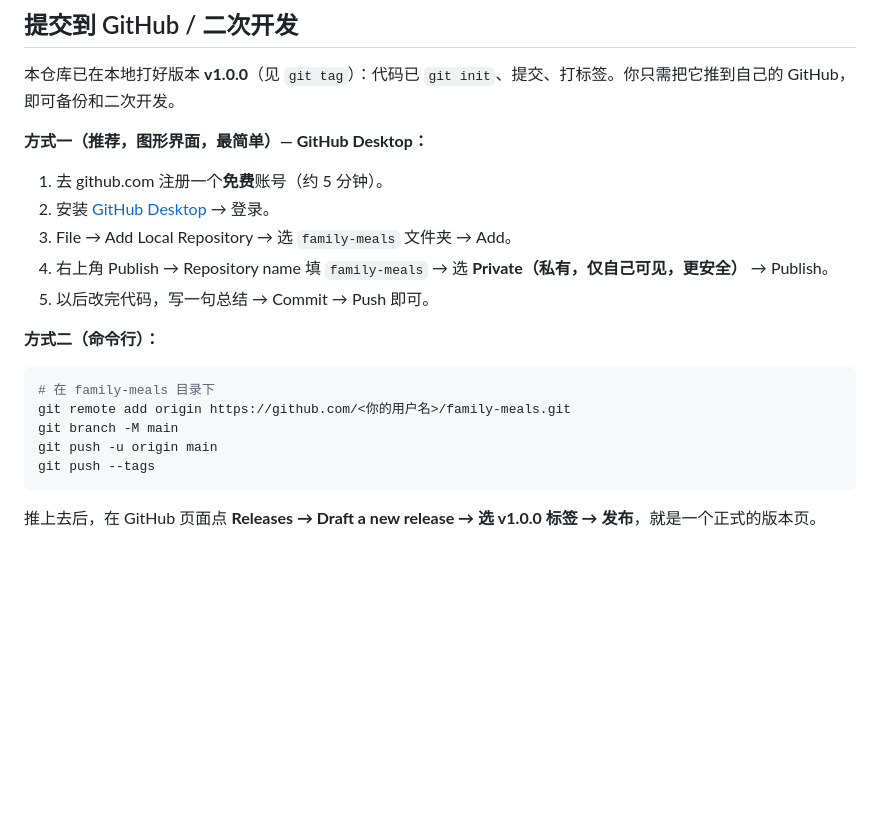
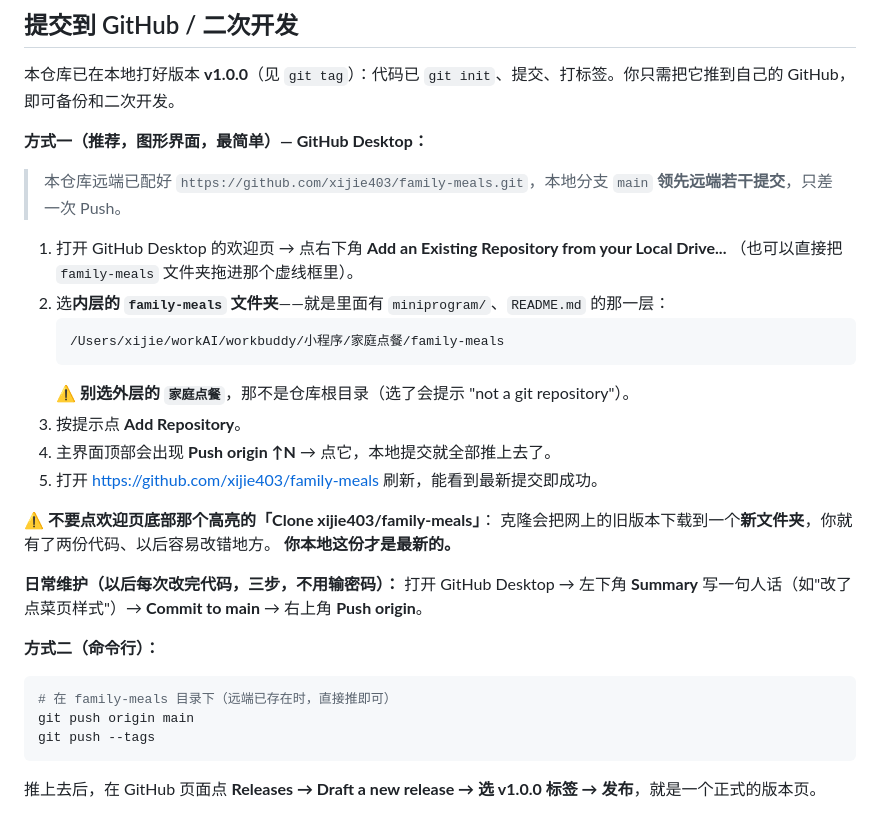
Before and after one commit to xijie403/family-meals, a Markdown page: README.md, the part around the change. Drawn GitHub-style; blank space fills up the shorter version.

Commit message:
docs: 更新 GitHub Desktop 上传步骤（按当前 UI 与已配远端状态）

````diff
--- a/README.md
+++ b/README.md
@@ -86,18 +86,31 @@ family-meals/
 本仓库已在本地打好版本 **v1.0.0**（见 `git tag`）：代码已 `git init`、提交、打标签。你只需把它推到自己的 GitHub，即可备份和二次开发。
 
 **方式一（推荐，图形界面，最简单）— GitHub Desktop：**
-1. 去 github.com 注册一个**免费**账号（约 5 分钟）。
-2. 安装 [GitHub Desktop](https://desktop.github.com/) → 登录。
-3. File → Add Local Repository → 选 `family-meals` 文件夹 → Add。
-4. 右上角 Publish → Repository name 填 `family-meals` → 选 **Private（私有，仅自己可见，更安全）** → Publish。
-5. 以后改完代码，写一句总结 → Commit → Push 即可。
+
+> 本仓库远端已配好 `https://github.com/xijie403/family-meals.git`，本地分支 `main` **领先远端若干提交**，只差一次 Push。
+
+1. 打开 GitHub Desktop 的欢迎页 → 点右下角 **Add an Existing Repository from your Local Drive...**
+   （也可以直接把 `family-meals` 文件夹拖进那个虚线框里）。
+2. 选**内层的 `family-meals` 文件夹**——就是里面有 `miniprogram/`、`README.md` 的那一层：
+   ```
+   /Users/xijie/workAI/workbuddy/小程序/家庭点餐/family-meals
+   ```
+   ⚠️ **别选外层的 `家庭点餐`**，那不是仓库根目录（选了会提示 "not a git repository"）。
+3. 按提示点 **Add Repository**。
+4. 主界面顶部会出现 **Push origin ↑N** → 点它，本地提交就全部推上去了。
+5. 打开 https://github.com/xijie403/family-meals 刷新，能看到最新提交即成功。
+
+⚠️ **不要点欢迎页底部那个高亮的「Clone xijie403/family-meals」**：
+克隆会把网上的旧版本下载到一个**新文件夹**，你就有了两份代码、以后容易改错地方。
+**你本地这份才是最新的。**
+
+**日常维护（以后每次改完代码，三步，不用输密码）：**
+打开 GitHub Desktop → 左下角 **Summary** 写一句人话（如"改了点菜页样式"）→ **Commit to main** → 右上角 **Push origin**。
 
 **方式二（命令行）：**
 ```bash
-# 在 family-meals 目录下
-git remote add origin https://github.com/<你的用户名>/family-meals.git
-git branch -M main
-git push -u origin main
+# 在 family-meals 目录下（远端已存在时，直接推即可）
+git push origin main
 git push --tags
 ```
 推上去后，在 GitHub 页面点 **Releases → Draft a new release → 选 v1.0.0 标签 → 发布**，就是一个正式的版本页。
````
